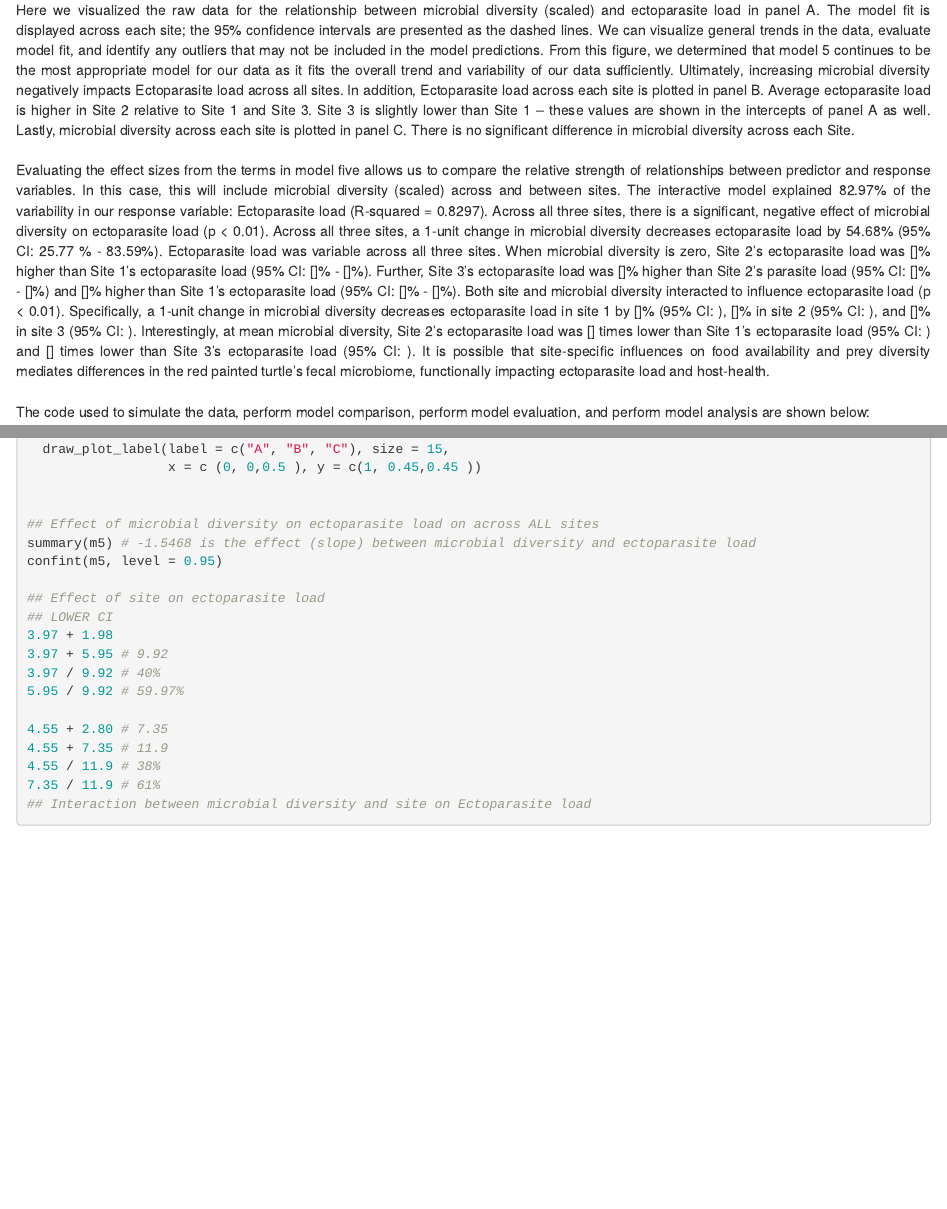
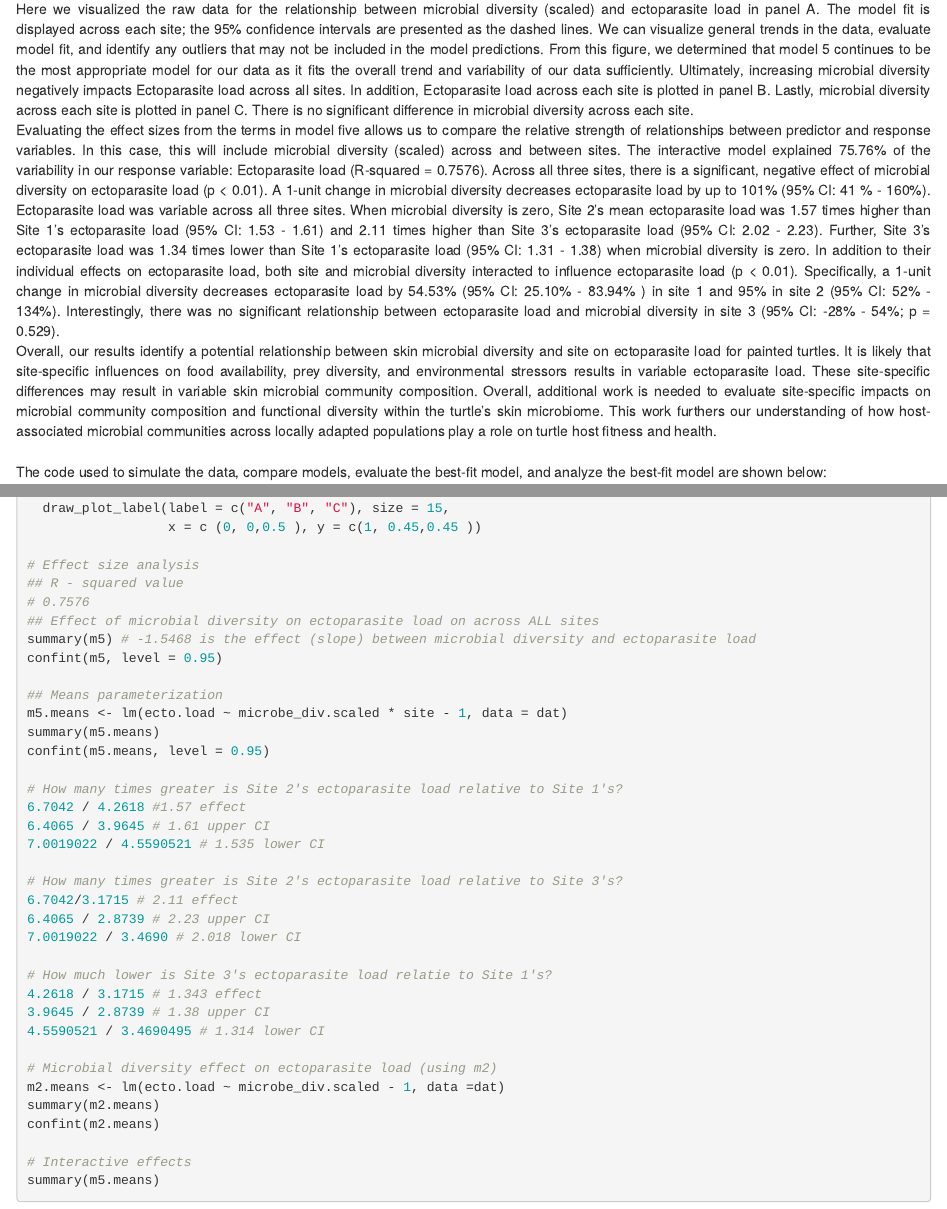
Before and after one commit to B-Kristy/IBIO_831_final, an R Markdown document (IBIO_831_final_project.Rmd): the page in a window 1100 px wide, from 3400 px down before the commit and from 3540 px down after it, so that both start at the same text, and a second part further down, joined at a grey line. The pictures show the output file IBIO_831_final_project.html that the author committed with the source, opened offline.

Commit message:
Added effect size analysis

````diff
--- a/IBIO_831_final_project.Rmd
+++ b/IBIO_831_final_project.Rmd
@@ -3,4 +3,4 @@ title: 'IBIO 831: Final Project'
 output:
   html_document: default
+  word_document: default
   pdf_document: default
-  word_document: default
@@ -250,36 +252,49 @@ ggdraw() +
                   x = c (0, 0,0.5 ), y = c(1, 0.45,0.45 ))
 ```
 \
-<div align="justify"> Here we visualized the raw data for the relationship between microbial diversity (scaled) and ectoparasite load in panel A. The model fit is displayed across each site; the 95% confidence intervals are presented as the dashed lines. We can visualize general trends in the data, evaluate model fit, and identify any outliers that may not be included in the model predictions. From this figure, we determined that model 5 continues to be the most appropriate model for our data as it fits the overall trend and variability of our data sufficiently. Ultimately, increasing microbial diversity negatively impacts Ectoparasite load across all sites. In addition, Ectoparasite load across each site is plotted in panel B. Average ectoparasite load is higher in Site 2 relative to Site 1 and Site 3. Site 3 is slightly lower than Site 1 -- these values are shown in the intercepts of panel A as well. Lastly, microbial diversity across each site is plotted in panel C. There is no significant difference in microbial diversity across each Site. </div>
+<div align="justify"> Here we visualized the raw data for the relationship between microbial diversity (scaled) and ectoparasite load in panel A. The model fit is displayed across each site; the 95% confidence intervals are presented as the dashed lines. We can visualize general trends in the data, evaluate model fit, and identify any outliers that may not be included in the model predictions. From this figure, we determined that model 5 continues to be the most appropriate model for our data as it fits the overall trend and variability of our data sufficiently. Ultimately, increasing microbial diversity negatively impacts Ectoparasite load across all sites. In addition, Ectoparasite load across each site is plotted in panel B. Lastly, microbial diversity across each site is plotted in panel C. There is no significant difference in microbial diversity across each site. </div>
 
 ```{r PREPARE EFFECT SIZES, include=FALSE}
 ## R - squared value
-
+# 0.7576
 ## Effect of microbial diversity on ectoparasite load on across ALL sites
 summary(m5) # -1.5468 is the effect (slope) between microbial diversity and ectoparasite load
 confint(m5, level = 0.95)
 
-## Effect of site on ectoparasite load
-## LOWER CI
-3.97 + 1.98
-3.97 + 5.95 # 9.92
-3.97 / 9.92 # 40%
-5.95 / 9.92 # 59.97%
+## Means parameterization
+m5.means <- lm(ecto.load ~ microbe_div.scaled * site - 1, data = dat)
+summary(m5.means)
+confint(m5.means, level = 0.95)
 
-4.55 + 2.80 # 7.35
-4.55 + 7.35 # 11.9
-4.55 / 11.9 # 38%
-7.35 / 11.9 # 61%
-## Interaction between microbial diversity and site on Ectoparasite load
+# How many times greater is Site 2's ectoparasite load relative to Site 1's?
+6.7042 / 4.2618 #1.57 effect
+6.4065 / 3.9645 # 1.61 upper CI
+7.0019022 / 4.5590521 # 1.535 lower CI
 
+# How many times greater is Site 2's ectoparasite load relative to Site 3's?
+6.7042/3.1715 # 2.11 effect
+6.4065 / 2.8739 # 2.23 upper CI
+7.0019022 / 3.4690 # 2.018 lower CI
 
+# How much lower is Site 3's ectoparasite load relatie to Site 1's?
+4.2618 / 3.1715 # 1.343 effect
+3.9645 / 2.8739 # 1.38 upper CI
+4.5590521 / 3.4690495 # 1.314 lower CI
 
+# Microbial diversity effect on ectoparasite load (using m2)
+m2.means <- lm(ecto.load ~ microbe_div.scaled - 1, data =dat)
+summary(m2.means)
+confint(m2.means)
+
+# Interactive effects
+summary(m5.means)
 ```
-\
-<div align="justify"> Evaluating the effect sizes from the terms in model five allows us to compare the relative strength of relationships between predictor and response variables. In this case, this will include microbial diversity (scaled) across and between sites. The interactive model explained 82.97% of the variability in our response variable: Ectoparasite load (R-squared = 0.8297). Across all three sites, there is a significant, negative effect of microbial diversity on ectoparasite load (p < 0.01). Across all three sites, a 1-unit change in microbial diversity decreases ectoparasite load by 54.68% (95% CI: 25.77 % - 83.59%). Ectoparasite load was variable across all three sites. When microbial diversity is zero, Site 2's ectoparasite load was []% higher than Site 1's ectoparasite load (95% CI: []% - []%). Further, Site 3's ectoparasite load was []% higher than  Site 2's parasite load (95% CI: []% - []%) and []% higher than Site 1's ectoparasite load (95% CI: []% - []%). Both site and microbial diversity interacted to influence ectoparasite load (p < 0.01). Specifically, a 1-unit change in microbial diversity decreases ectoparasite load in site 1 by []% (95% CI: ), []% in site 2 (95% CI: ), and []% in site 3 (95% CI: ). Interestingly, at mean microbial diversity, Site 2's ectoparasite load was [] times lower than Site 1's ectoparasite load (95% CI: ) and [] times lower than Site 3's ectoparasite load (95% CI: ). It is possible that site-specific influences on food availability and prey diversity mediates differences in the red painted turtle's fecal microbiome, functionally impacting ectoparasite load and host-health. </div>
+
+<div align="justify"> Evaluating the effect sizes from the terms in model five allows us to compare the relative strength of relationships between predictor and response variables. In this case, this will include microbial diversity (scaled) across and between sites. The interactive model explained 75.76% of the variability in our response variable: Ectoparasite load (R-squared = 0.7576). Across all three sites, there is a significant, negative effect of microbial diversity on ectoparasite load (p < 0.01). A 1-unit change in microbial diversity decreases ectoparasite load by up to 101% (95% CI: 41 % - 160%). Ectoparasite load was variable across all three sites. When microbial diversity is zero, Site 2's mean ectoparasite load was 1.57 times higher than Site 1's ectoparasite load (95% CI: 1.53 - 1.61) and 2.11 times higher than Site 3's ectoparasite load (95% CI: 2.02 - 2.23). Further, Site 3's ectoparasite load was 1.34 times lower than Site 1's ectoparasite load (95% CI: 1.31 - 1.38) when microbial diversity is zero.  In addition to their individual effects on ectoparasite load, both site and microbial diversity interacted to influence ectoparasite load (p < 0.01). Specifically, a 1-unit change in microbial diversity decreases ectoparasite load by 54.53% (95% CI: 25.10% - 83.94% ) in site 1 and 95% in site 2 (95% CI: 52% - 134%). Interestingly, there was no significant relationship between ectoparasite load and microbial diversity in site 3 (95% CI: -28% - 54%; p = 0.529). </div>
+<div align="justify"> Overall, our results identify a potential relationship between skin microbial diversity and site on ectoparasite load for painted turtles. It is likely that site-specific influences on food availability, prey diversity, and environmental stressors results in variable ectoparasite load. These site-specific differences may result in variable skin microbial community composition. Overall, additional work is needed to evaluate site-specific impacts on microbial community composition and functional diversity within the turtle's skin microbiome. This work furthers our understanding of how host-associated microbial communities across locally adapted populations play a role on turtle host fitness and health. </div>
 
 \
-The code used to simulate the data, perform model comparison, perform model evaluation, and perform model analysis are shown below: \
+The code used to simulate the data, compare models, evaluate the best-fit model, and analyze the best-fit model are shown below: \
 ```{r eval=FALSE, include=TRUE}
 ## MODEL SIMULATION
 set.seed(123)
@@ -449,24 +464,40 @@ ggdraw() +
   draw_plot_label(label = c("A", "B", "C"), size = 15,
                   x = c (0, 0,0.5 ), y = c(1, 0.45,0.45 ))
 
-
+# Effect size analysis
+## R - squared value
+# 0.7576
 ## Effect of microbial diversity on ectoparasite load on across ALL sites
 summary(m5) # -1.5468 is the effect (slope) between microbial diversity and ectoparasite load
 confint(m5, level = 0.95)
 
-## Effect of site on ectoparasite load
-## LOWER CI
-3.97 + 1.98
-3.97 + 5.95 # 9.92
-3.97 / 9.92 # 40%
-5.95 / 9.92 # 59.97%
+## Means parameterization
+m5.means <- lm(ecto.load ~ microbe_div.scaled * site - 1, data = dat)
+summary(m5.means)
+confint(m5.means, level = 0.95)
 
-4.55 + 2.80 # 7.35
-4.55 + 7.35 # 11.9
-4.55 / 11.9 # 38%
-7.35 / 11.9 # 61%
-## Interaction between microbial diversity and site on Ectoparasite load
+# How many times greater is Site 2's ectoparasite load relative to Site 1's?
+6.7042 / 4.2618 #1.57 effect
+6.4065 / 3.9645 # 1.61 upper CI
+7.0019022 / 4.5590521 # 1.535 lower CI
 
+# How many times greater is Site 2's ectoparasite load relative to Site 3's?
+6.7042/3.1715 # 2.11 effect
+6.4065 / 2.8739 # 2.23 upper CI
+7.0019022 / 3.4690 # 2.018 lower CI
+
+# How much lower is Site 3's ectoparasite load relatie to Site 1's?
+4.2618 / 3.1715 # 1.343 effect
+3.9645 / 2.8739 # 1.38 upper CI
+4.5590521 / 3.4690495 # 1.314 lower CI
+
+# Microbial diversity effect on ectoparasite load (using m2)
+m2.means <- lm(ecto.load ~ microbe_div.scaled - 1, data =dat)
+summary(m2.means)
+confint(m2.means)
+
+# Interactive effects
+summary(m5.means)
 
 
 ```
````
Also changed, not shown: IBIO_831_final_project.html, IBIO_831_final_project.pdf (added), IBIO_831_final_project.Rmd (32 more changed lines), 1 other file.
